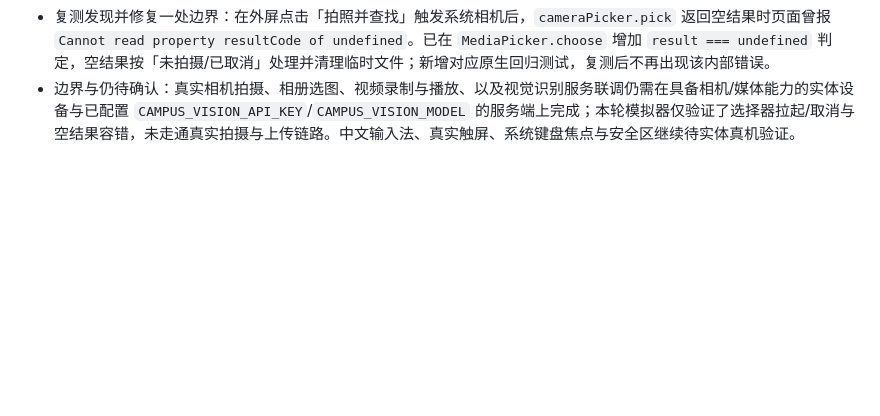
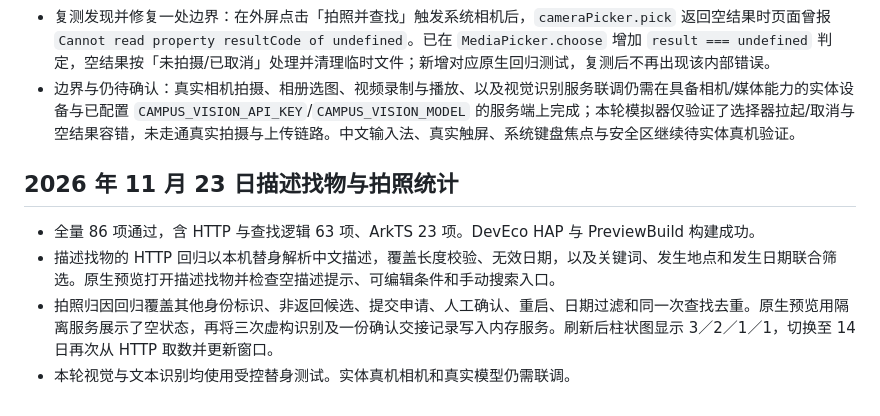
Before and after one commit to ShanQi-37/campus-finder-harmonyos, a Markdown page: docs/VALIDATION.md, the part around the change. GitHub-like rendering; blank space fills up the shorter version.

```diff
--- a/docs/VALIDATION.md
+++ b/docs/VALIDATION.md
@@ -124,3 +124,10 @@ HTTP五个文件45项通过（40子测试、5父测试），实际ArkTS接口与
 - 新增「拍照找物」页面（广场顶部「拍照找物 ›」入口）在外屏窄屏下布局完整：说明文案、隐私提示、底部「拍照并查找」「从相册选照片」按钮均无截断；「从相册选照片」正常拉起系统相册选择器，取消后应用恢复原状。
 - 复测发现并修复一处边界：在外屏点击「拍照并查找」触发系统相机后，`cameraPicker.pick` 返回空结果时页面曾报 `Cannot read property resultCode of undefined`。已在 `MediaPicker.choose` 增加 `result === undefined` 判定，空结果按「未拍摄/已取消」处理并清理临时文件；新增对应原生回归测试，复测后不再出现该内部错误。
 - 边界与仍待确认：真实相机拍摄、相册选图、视频录制与播放、以及视觉识别服务联调仍需在具备相机/媒体能力的实体设备与已配置 `CAMPUS_VISION_API_KEY`/`CAMPUS_VISION_MODEL` 的服务端上完成；本轮模拟器仅验证了选择器拉起/取消与空结果容错，未走通真实拍摄与上传链路。中文输入法、真实触屏、系统键盘焦点与安全区继续待实体真机验证。
+
+## 2026 年 11 月 23 日描述找物与拍照统计
+
+- 全量 86 项通过，含 HTTP 与查找逻辑 63 项、ArkTS 23 项。DevEco HAP 与 PreviewBuild 构建成功。
+- 描述找物的 HTTP 回归以本机替身解析中文描述，覆盖长度校验、无效日期，以及关键词、发生地点和发生日期联合筛选。原生预览打开描述找物并检查空描述提示、可编辑条件和手动搜索入口。
+- 拍照归因回归覆盖其他身份标识、非返回候选、提交申请、人工确认、重启、日期过滤和同一次查找去重。原生预览用隔离服务展示了空状态，再将三次虚构识别及一份确认交接记录写入内存服务。刷新后柱状图显示 3／2／1／1，切换至 14 日再次从 HTTP 取数并更新窗口。
+- 本轮视觉与文本识别均使用受控替身测试。实体真机相机和真实模型仍需联调。
```
Also changed, not shown: README.md (+8 -4 lines), docs/API.md (+8 -0 lines), screenshots/ui-refresh/ai-photo-funnel.png (added), 16 other files.
